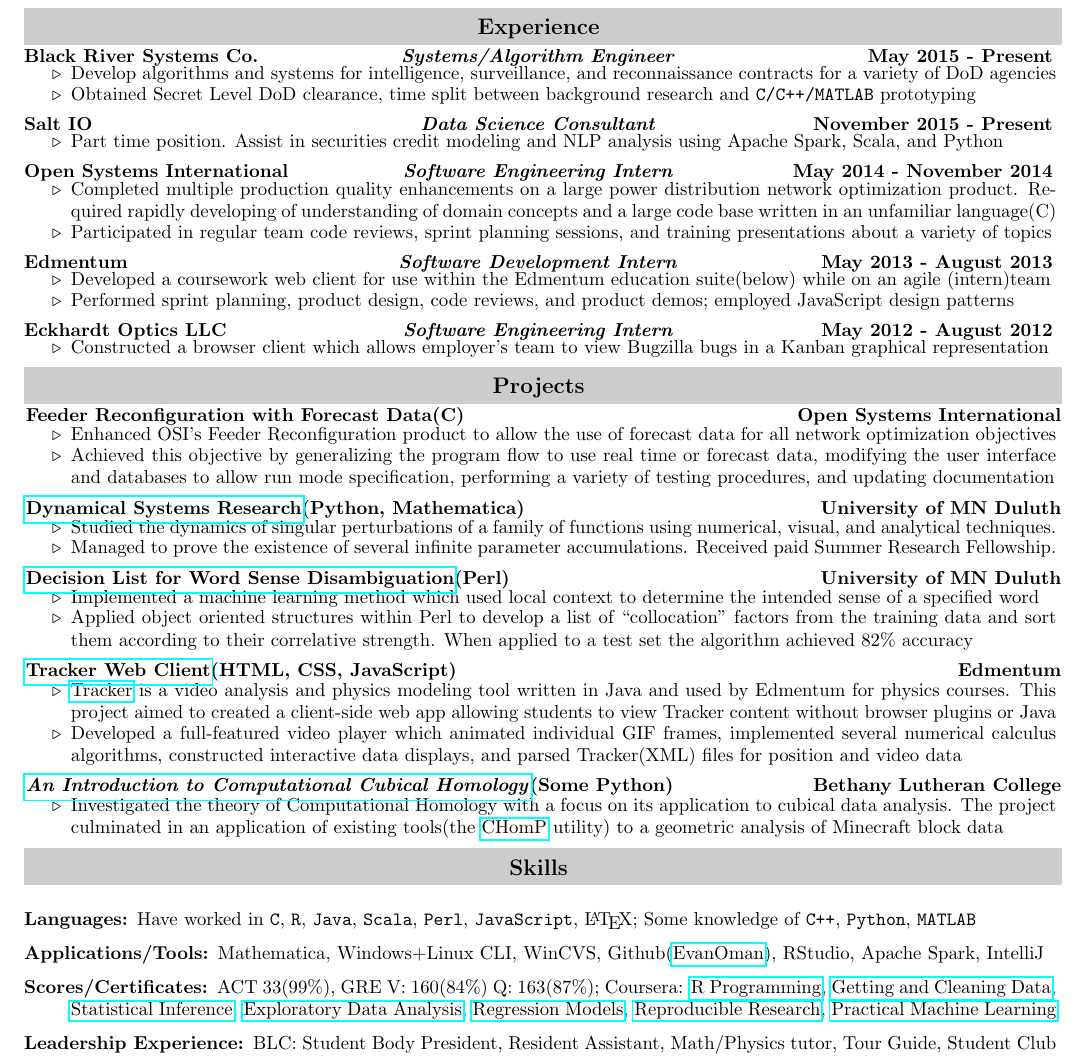
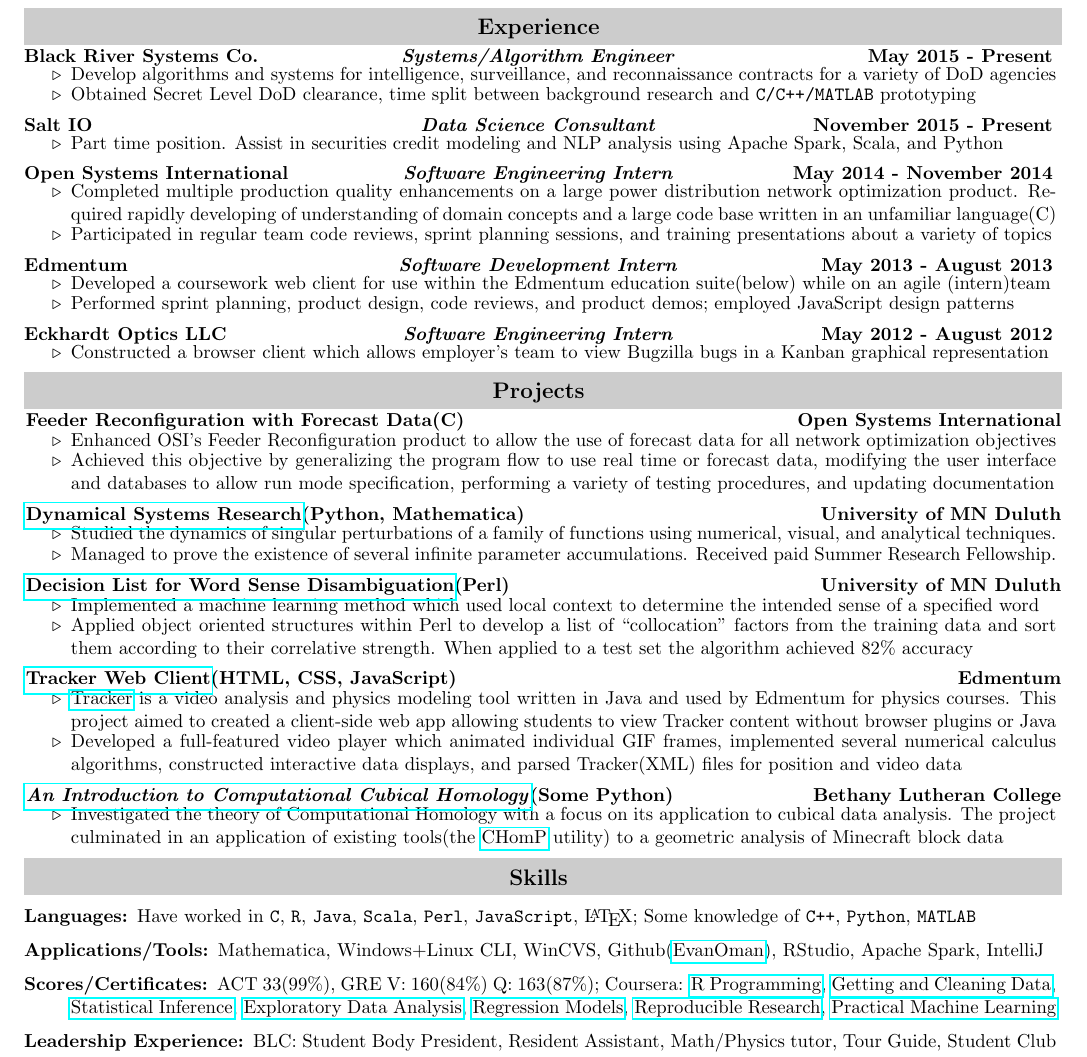
Before and after one commit to EvanOman/Resume, a LaTeX document (EvanOman.tex): part of the page, cut so that both start at the same text. Compiled offline with pdfLaTeX.

Commit message:
Fixed some vertical spacing :white_check_mark:

```diff
--- a/EvanOman.tex
+++ b/EvanOman.tex
@@ -188,6 +188,7 @@
 			\vspace{.1in}
 	% Skills Section
 	\resheading{Skills}
+		\vspace{-.1in}
 		\begin{description}
 			\item[Languages:]
 			Have worked in \verb!C!, \verb!R!, \verb!Java!, \verb!Scala!, \verb!Perl!, \verb!JavaScript!, \LaTeX; Some knowledge of \verb!C++!, \verb!Python!, \verb!MATLAB!
```
